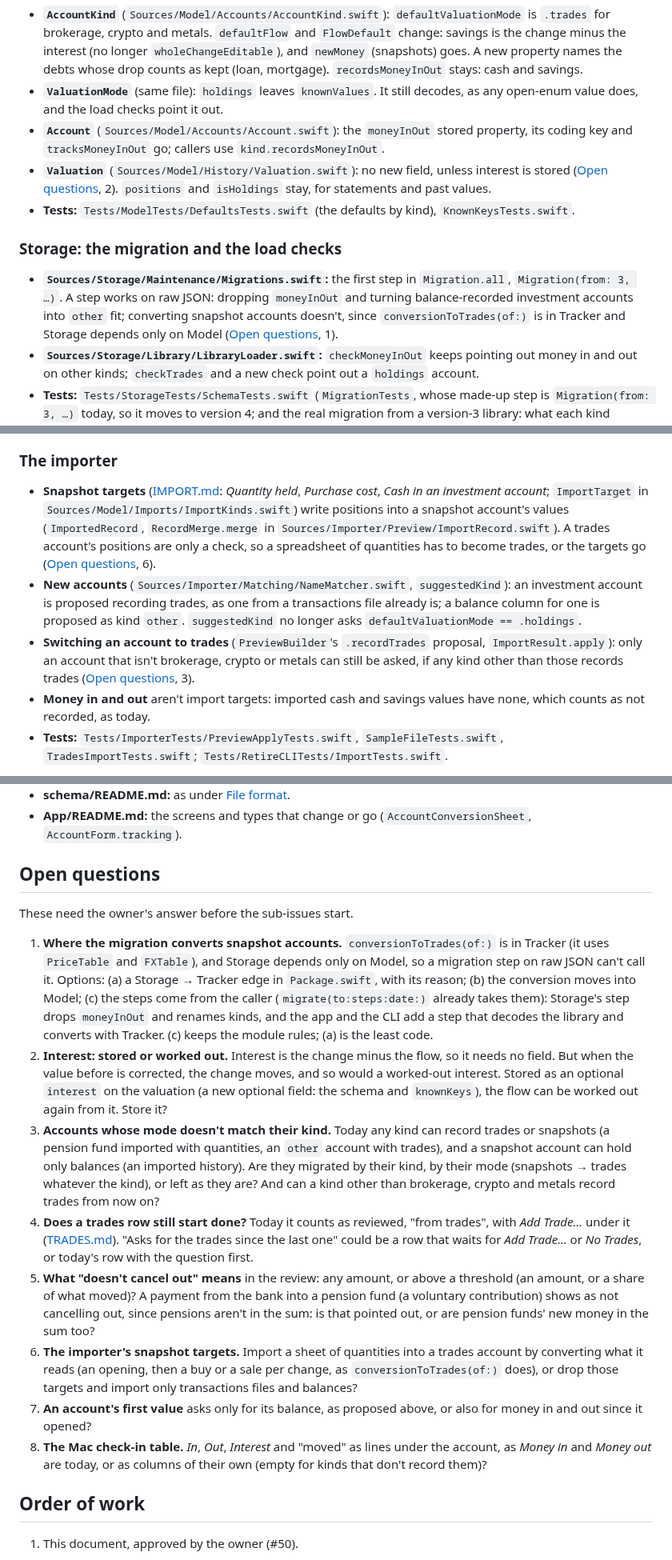
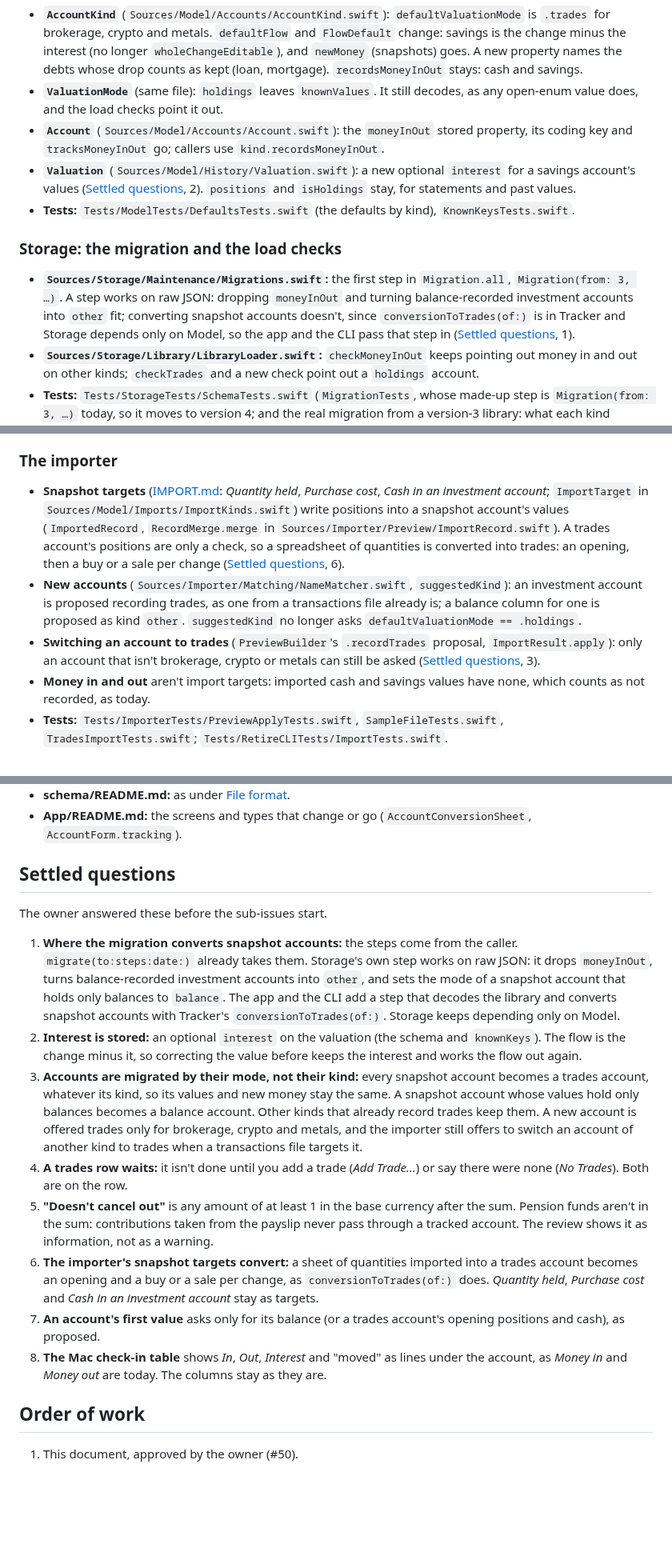
Before and after one commit to j23n/caniretireyet, a Markdown page: docs/ACCOUNTS.md, 3 parts joined by grey strips. Shown at 80% size. Drawn GitHub-style; blank space fills up the shorter version.

Commit message:
Record the owner's answers to ACCOUNTS.md's open questions
The owner approved the document and answered its eight open questions.
They become settled decisions, and the places that pointed at them say
what was decided.

Part of #50

Co-Authored-By: Claude Opus 5.5 <noreply@anthropic.com>
Claude-Session: https://claude.ai/code/session_01K929aAqNLnJrPDn4BqKhFD

```diff
--- a/docs/ACCOUNTS.md
+++ b/docs/ACCOUNTS.md
@@ -114,12 +114,12 @@ The commit message of each change here says why ([CLAUDE.md](../CLAUDE.md), "Sha
 - **`AccountKind`** (`Sources/Model/Accounts/AccountKind.swift`): `defaultValuationMode` is `.trades` for brokerage, crypto and metals. `defaultFlow` and `FlowDefault` change: savings is the change minus the interest (no longer `wholeChangeEditable`), and `newMoney` (snapshots) goes. A new property names the debts whose drop counts as kept (loan, mortgage). `recordsMoneyInOut` stays: cash and savings.
 - **`ValuationMode`** (same file): `holdings` leaves `knownValues`. It still decodes, as any open-enum value does, and the load checks point it out.
 - **`Account`** (`Sources/Model/Accounts/Account.swift`): the `moneyInOut` stored property, its coding key and `tracksMoneyInOut` go; callers use `kind.recordsMoneyInOut`.
-- **`Valuation`** (`Sources/Model/History/Valuation.swift`): no new field, unless interest is stored ([Open questions](#open-questions), 2). `positions` and `isHoldings` stay, for statements and past values.
+- **`Valuation`** (`Sources/Model/History/Valuation.swift`): a new optional `interest` for a savings account's values ([Settled questions](#settled-questions), 2). `positions` and `isHoldings` stay, for statements and past values.
 - **Tests:** `Tests/ModelTests/DefaultsTests.swift` (the defaults by kind), `KnownKeysTests.swift`.
 
 ### Storage: the migration and the load checks
 
-- **`Sources/Storage/Maintenance/Migrations.swift`:** the first step in `Migration.all`, `Migration(from: 3, …)`. A step works on raw JSON: dropping `moneyInOut` and turning balance-recorded investment accounts into `other` fit; converting snapshot accounts doesn't, since `conversionToTrades(of:)` is in Tracker and Storage depends only on Model ([Open questions](#open-questions), 1).
+- **`Sources/Storage/Maintenance/Migrations.swift`:** the first step in `Migration.all`, `Migration(from: 3, …)`. A step works on raw JSON: dropping `moneyInOut` and turning balance-recorded investment accounts into `other` fit; converting snapshot accounts doesn't, since `conversionToTrades(of:)` is in Tracker and Storage depends only on Model, so the app and the CLI pass that step in ([Settled questions](#settled-questions), 1).
 - **`Sources/Storage/Library/LibraryLoader.swift`:** `checkMoneyInOut` keeps pointing out money in and out on other kinds; `checkTrades` and a new check point out a `holdings` account.
 - **Tests:** `Tests/StorageTests/SchemaTests.swift` (`MigrationTests`, whose made-up step is `Migration(from: 3, …)` today, so it moves to version 4; and the real migration from a version-3 library: what each kind becomes, the backup, nothing written when a step fails). Tests that write `schemaVersion` 3 change with it: `BackupTests`, `UnknownKeysTests`, `GoldenRoundTripTests`, `NewLibraryTests`, `SaveMergeTests`, `JSONSchemaTests`, `LoaderTests`, `CloudSyncTests/ConflictMergerTests`, and in `RetireCLITests` `ImportTests`, `NetWorthTests` and `ValidateTests`.
 
@@ -178,9 +178,9 @@ The check-in's and the forms' logic is in files that import only Foundation and
 
 ### The importer
 
-- **Snapshot targets** ([IMPORT.md](IMPORT.md#targets): *Quantity held*, *Purchase cost*, *Cash in an investment account*; `ImportTarget` in `Sources/Model/Imports/ImportKinds.swift`) write positions into a snapshot account's values (`ImportedRecord`, `RecordMerge.merge` in `Sources/Importer/Preview/ImportRecord.swift`). A trades account's positions are only a check, so a spreadsheet of quantities has to become trades, or the targets go ([Open questions](#open-questions), 6).
+- **Snapshot targets** ([IMPORT.md](IMPORT.md#targets): *Quantity held*, *Purchase cost*, *Cash in an investment account*; `ImportTarget` in `Sources/Model/Imports/ImportKinds.swift`) write positions into a snapshot account's values (`ImportedRecord`, `RecordMerge.merge` in `Sources/Importer/Preview/ImportRecord.swift`). A trades account's positions are only a check, so a spreadsheet of quantities is converted into trades: an opening, then a buy or a sale per change ([Settled questions](#settled-questions), 6).
 - **New accounts** (`Sources/Importer/Matching/NameMatcher.swift`, `suggestedKind`): an investment account is proposed recording trades, as one from a transactions file already is; a balance column for one is proposed as kind `other`. `suggestedKind` no longer asks `defaultValuationMode == .holdings`.
-- **Switching an account to trades** (`PreviewBuilder`'s `.recordTrades` proposal, `ImportResult.apply`): only an account that isn't brokerage, crypto or metals can still be asked, if any kind other than those records trades ([Open questions](#open-questions), 3).
+- **Switching an account to trades** (`PreviewBuilder`'s `.recordTrades` proposal, `ImportResult.apply`): only an account that isn't brokerage, crypto or metals can still be asked ([Settled questions](#settled-questions), 3).
 - **Money in and out** aren't import targets: imported cash and savings values have none, which counts as not recorded, as today.
 - **Tests:** `Tests/ImporterTests/PreviewApplyTests.swift`, `SampleFileTests.swift`, `TradesImportTests.swift`; `Tests/RetireCLITests/ImportTests.swift`.
 
@@ -204,18 +204,18 @@ In `Sources/TestSupport/Resources/ExampleLibrary/`:
 - **schema/README.md:** as under [File format](#file-format).
 - **App/README.md:** the screens and types that change or go (`AccountConversionSheet`, `AccountForm.tracking`).
 
-## Open questions
+## Settled questions
 
-These need the owner's answer before the sub-issues start.
+The owner answered these before the sub-issues start.
 
-1. **Where the migration converts snapshot accounts.** `conversionToTrades(of:)` is in Tracker (it uses `PriceTable` and `FXTable`), and Storage depends only on Model, so a migration step on raw JSON can't call it. Options: (a) a Storage → Tracker edge in `Package.swift`, with its reason; (b) the conversion moves into Model; (c) the steps come from the caller (`migrate(to:steps:date:)` already takes them): Storage's step drops `moneyInOut` and renames kinds, and the app and the CLI add a step that decodes the library and converts with Tracker. (c) keeps the module rules; (a) is the least code.
-2. **Interest: stored or worked out.** Interest is the change minus the flow, so it needs no field. But when the value before is corrected, the change moves, and so would a worked-out interest. Stored as an optional `interest` on the valuation (a new optional field: the schema and `knownKeys`), the flow can be worked out again from it. Store it?
-3. **Accounts whose mode doesn't match their kind.** Today any kind can record trades or snapshots (a pension fund imported with quantities, an `other` account with trades), and a snapshot account can hold only balances (an imported history). Are they migrated by their kind, by their mode (snapshots → trades whatever the kind), or left as they are? And can a kind other than brokerage, crypto and metals record trades from now on?
-4. **Does a trades row still start done?** Today it counts as reviewed, "from trades", with *Add Trade…* under it ([TRADES.md](TRADES.md#check-ins)). "Asks for the trades since the last one" could be a row that waits for *Add Trade…* or *No Trades*, or today's row with the question first.
-5. **What "doesn't cancel out" means** in the review: any amount, or above a threshold (an amount, or a share of what moved)? A payment from the bank into a pension fund (a voluntary contribution) shows as not cancelling out, since pensions aren't in the sum: is that pointed out, or are pension funds' new money in the sum too?
-6. **The importer's snapshot targets.** Import a sheet of quantities into a trades account by converting what it reads (an opening, then a buy or a sale per change, as `conversionToTrades(of:)` does), or drop those targets and import only transactions files and balances?
-7. **An account's first value** asks only for its balance, as proposed above, or also for money in and out since it opened?
-8. **The Mac check-in table.** *In*, *Out*, *Interest* and "moved" as lines under the account, as *Money in* and *Money out* are today, or as columns of their own (empty for kinds that don't record them)?
+1. **Where the migration converts snapshot accounts:** the steps come from the caller. `migrate(to:steps:date:)` already takes them. Storage's own step works on raw JSON: it drops `moneyInOut`, turns balance-recorded investment accounts into `other`, and sets the mode of a snapshot account that holds only balances to `balance`. The app and the CLI add a step that decodes the library and converts snapshot accounts with Tracker's `conversionToTrades(of:)`. Storage keeps depending only on Model.
+2. **Interest is stored:** an optional `interest` on the valuation (the schema and `knownKeys`). The flow is the change minus it, so correcting the value before keeps the interest and works the flow out again.
+3. **Accounts are migrated by their mode, not their kind:** every snapshot account becomes a trades account, whatever its kind, so its values and new money stay the same. A snapshot account whose values hold only balances becomes a balance account. Other kinds that already record trades keep them. A new account is offered trades only for brokerage, crypto and metals, and the importer still offers to switch an account of another kind to trades when a transactions file targets it.
+4. **A trades row waits:** it isn't done until you add a trade (*Add Trade…*) or say there were none (*No Trades*). Both are on the row.
+5. **"Doesn't cancel out"** is any amount of at least 1 in the base currency after the sum. Pension funds aren't in the sum: contributions taken from the payslip never pass through a tracked account. The review shows it as information, not as a warning.
+6. **The importer's snapshot targets convert:** a sheet of quantities imported into a trades account becomes an opening and a buy or a sale per change, as `conversionToTrades(of:)` does. *Quantity held*, *Purchase cost* and *Cash in an investment account* stay as targets.
+7. **An account's first value** asks only for its balance (or a trades account's opening positions and cash), as proposed.
+8. **The Mac check-in table** shows *In*, *Out*, *Interest* and "moved" as lines under the account, as *Money in* and *Money out* are today. The columns stay as they are.
 
 ## Order of work
 
```
Also changed, not shown: other parts of docs/ACCOUNTS.md (+4 -4 lines).
